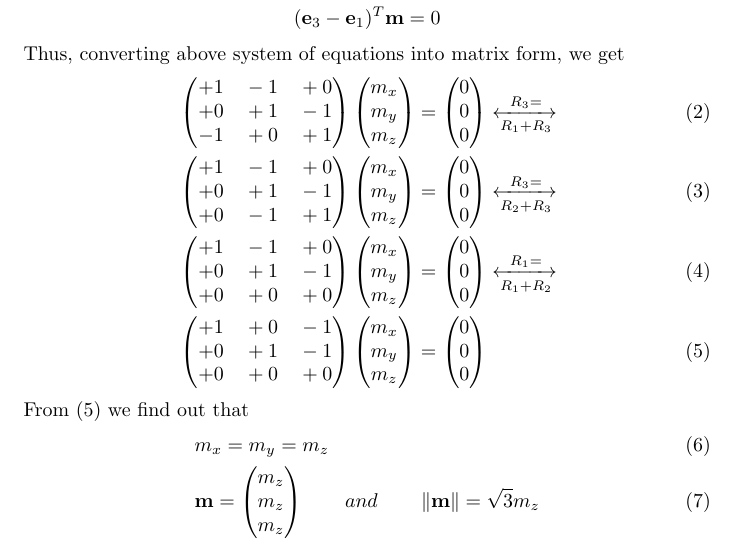
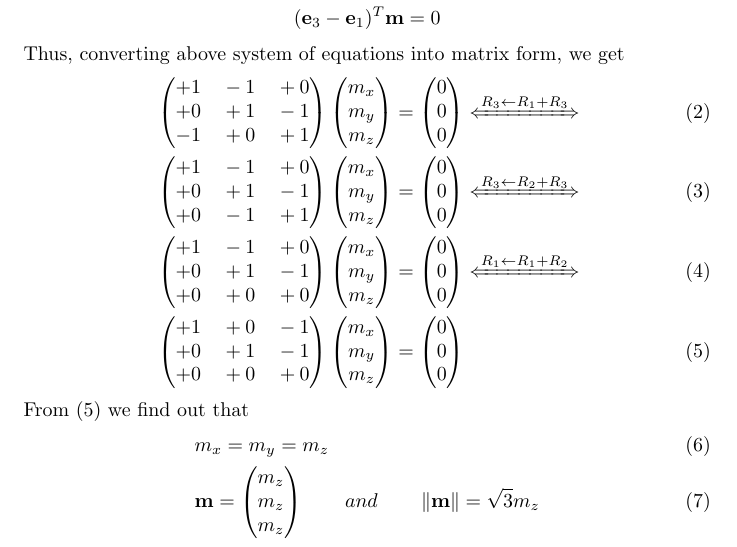
Before and after one commit to saranshbali/EE5609, a LaTeX problem sheet (Assignment1/Latex/assignment1.tex): part of page 1 of 2, cut so that both start at the same text. Compiled offline with pdfLaTeX.

Commit message:
Latest Updates

```diff
--- a/Assignment1/Latex/assignment1.tex
+++ b/Assignment1/Latex/assignment1.tex
@@ -29,11 +29,9 @@ Now, $(1)$ implies
 \end{align*}
 Thus, converting above system of equations into matrix form, we get
 \begin{align}
-& \myvec{+1 \quad  -1 \quad +0 \\ +0 \quad +1 \quad -1 \\ -1 \quad +0 \quad +1 }\myvec{m_x \\ m_y \\ m_z} = \myvec{0 \\ 0 \\ 0}  \xleftrightarrow[R_1+R_3]{R_3=} \\
-& \myvec{+1 \quad  -1 \quad +0 \\ +0 \quad +1 \quad -1 \\ +0 \quad -1 \quad +1 }\myvec{m_x \\ m_y \\ m_z} = \myvec{0 \\ 0 \\ 0}
-\xleftrightarrow[R_2+R_3]{R_3=} \\
-& \myvec{+1 \quad  -1 \quad +0 \\ +0 \quad +1 \quad -1 \\ +0 \quad +0 \quad +0 }\myvec{m_x \\ m_y \\ m_z} = \myvec{0 \\ 0 \\ 0}
-\xleftrightarrow[R_1+R_2]{R_1=} \\
+& \myvec{+1 \quad  -1 \quad +0 \\ +0 \quad +1 \quad -1 \\ -1 \quad +0 \quad +1 }\myvec{m_x \\ m_y \\ m_z} = \myvec{0 \\ 0 \\ 0}  \xLeftrightarrow[]{R_3\leftarrow R_1+R_3} \\
+& \myvec{+1 \quad  -1 \quad +0 \\ +0 \quad +1 \quad -1 \\ +0 \quad -1 \quad +1 }\myvec{m_x \\ m_y \\ m_z} = \myvec{0 \\ 0 \\ 0} \xLeftrightarrow[]{R_3\leftarrow R_2+R_3} \\
+& \myvec{+1 \quad  -1 \quad +0 \\ +0 \quad +1 \quad -1 \\ +0 \quad +0 \quad +0 }\myvec{m_x \\ m_y \\ m_z} = \myvec{0 \\ 0 \\ 0} \xLeftrightarrow[]{R_1\leftarrow R_1+R_2} \\
 & \myvec{+1 \quad  +0 \quad -1 \\ +0 \quad +1 \quad -1 \\ +0 \quad +0 \quad +0 }\myvec{m_x \\ m_y \\ m_z} = \myvec{0 \\ 0 \\ 0} \label{eq1}
 \end{align}
 From ($\ref{eq1}$) we find out that
```
Also changed, not shown: Assignment1/Latex/assignment1.pdf, Assignment1/Latex/assignment1.tex (1 more changed lines), 1 other file.
